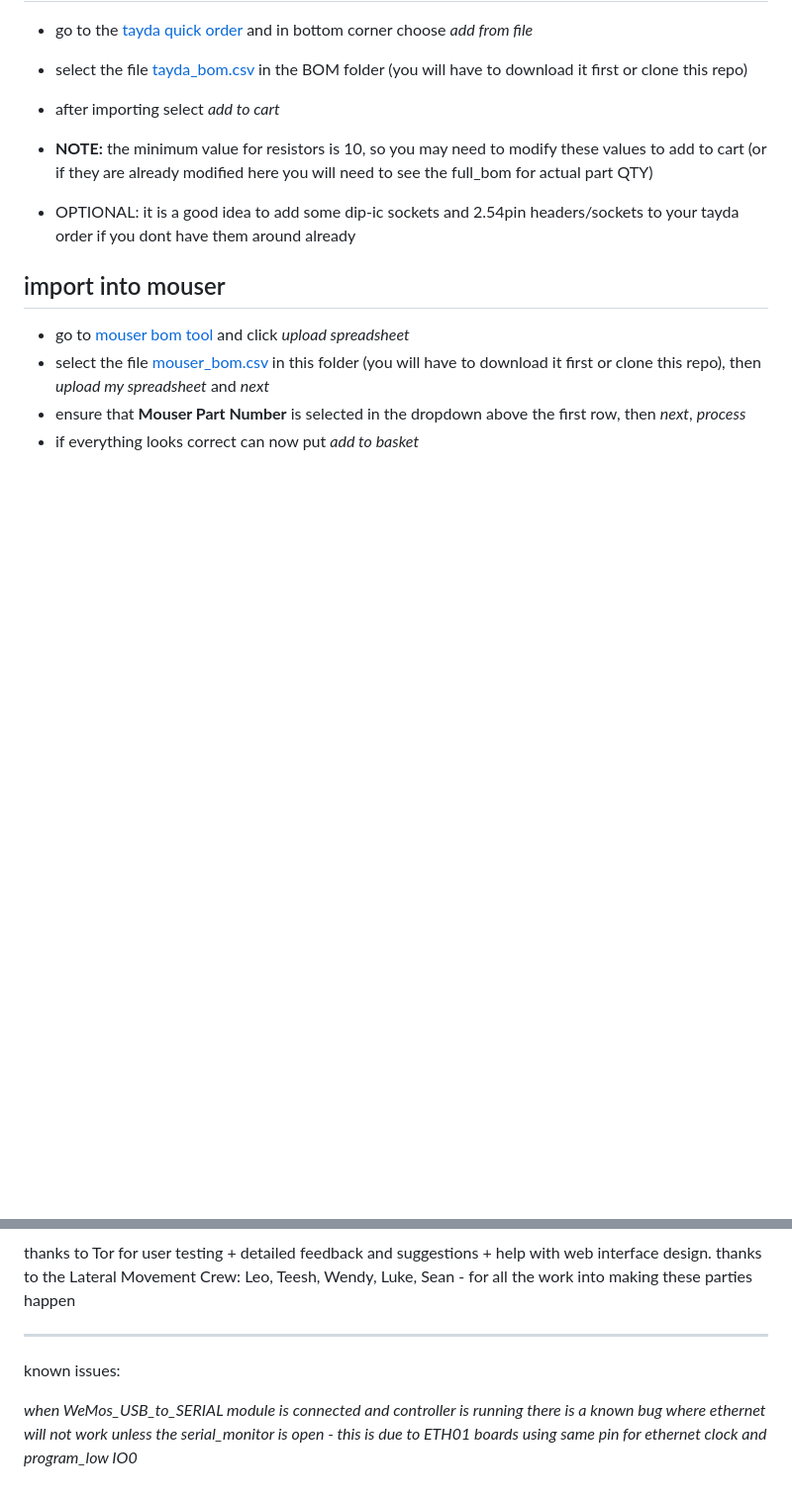
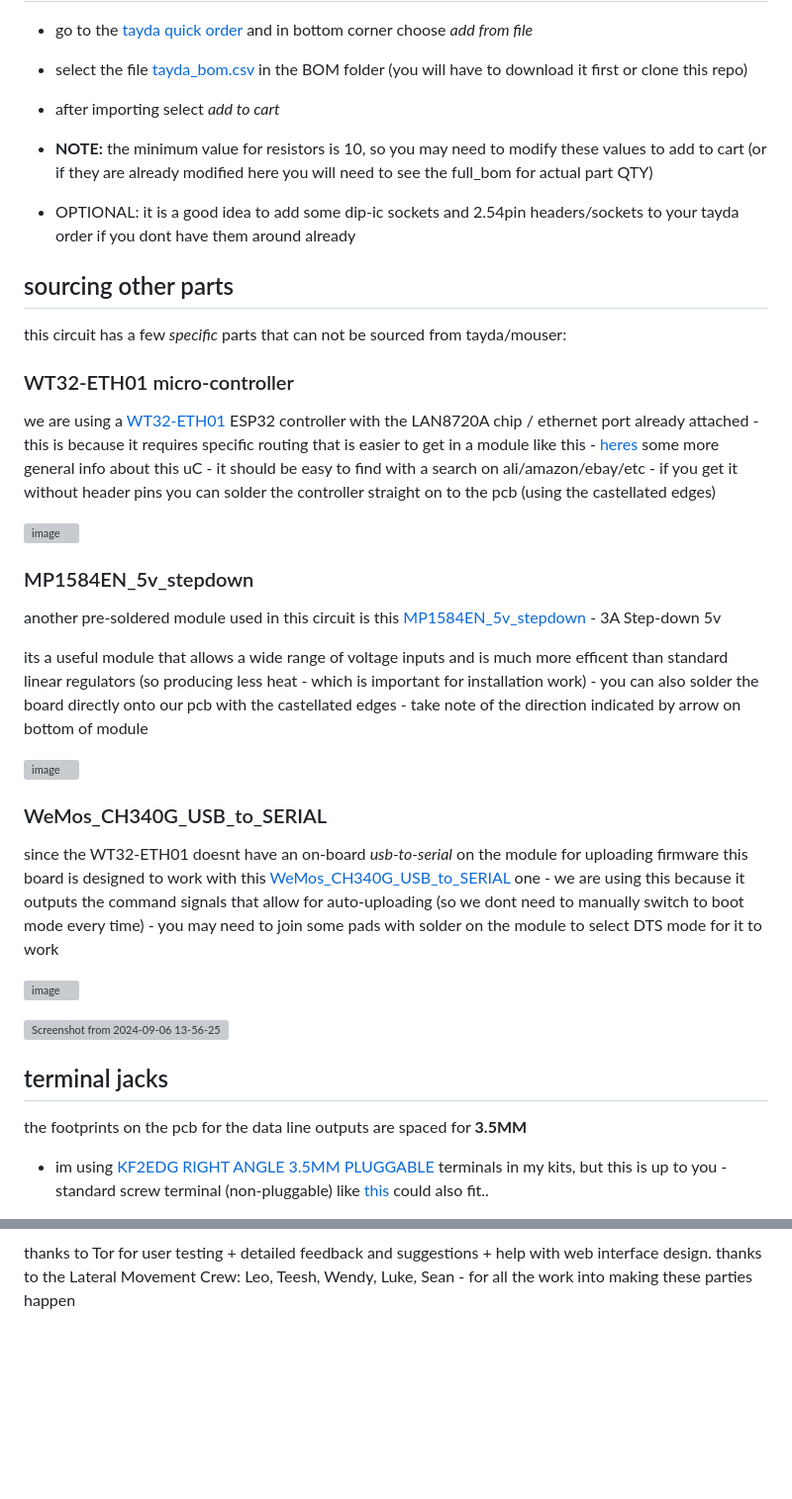
Before and after one commit to cyberboy666/lateral_led_controller, a Markdown page: README.md, 2 parts joined by grey strips. Shown at 99% size. GitHub-like rendering; folded sections open; blank space fills up the shorter version; grey boxes are pictures that could not be loaded.

```diff
--- a/README.md
+++ b/README.md
@@ -159,9 +159,35 @@ take a look at the [full_bom](/hardware/bom/full_bom.csv) for this project to se
 
 - OPTIONAL: it is a good idea to add some dip-ic sockets and 2.54pin headers/sockets to your tayda order if you dont have them around already
 
-## import into mouser
+## sourcing other parts
 
-- go to [mouser bom tool](https://nz.mouser.com/Bom/) and click _upload spreadsheet_
-- select the file [mouser_bom.csv](./hardware/bom/mouser_bom.csv) in this folder (you will have to download it first or clone this repo), then _upload my spreadsheet_ and _next_
-- ensure that __Mouser Part Number__ is selected in the dropdown above the first row, then _next_, _process_
-- if everything looks correct can now put _add to basket_
+this circuit has a few _specific_ parts that can not be sourced from tayda/mouser:
+
+### WT32-ETH01 micro-controller
+we are using a [WT32-ETH01](https://www.aliexpress.com/item/1005007279607510.html) ESP32 controller with the LAN8720A chip / ethernet port already attached - this is because it requires specific routing that is easier to get in a module like this - [heres](https://github.com/egnor/wt32-eth01) some more general info about this uC - it should be easy to find with a search on ali/amazon/ebay/etc - if you get it without header pins you can solder the controller straight on to the pcb (using the castellated edges)
+
+![image](https://github.com/user-attachments/assets/6898c883-868a-46ce-b203-ca0a9fc6f7b0)
+
+### MP1584EN_5v_stepdown
+
+another pre-soldered module used in this circuit is this [MP1584EN_5v_stepdown]([MP1584EN_5v_stepdown](https://www.aliexpress.com/item/1005006005888518.html)) - 3A Step-down 5v
+
+its a useful module that allows a wide range of voltage inputs and is much more efficent than standard linear regulators (so producing less heat - which is important for installation work) - you can also solder the board directly onto our pcb with the castellated edges - take note of the direction indicated by arrow on bottom of module
+
+![image](https://github.com/user-attachments/assets/519af38c-6c49-4a2e-8758-ee4c2f00e200)
+
+### WeMos_CH340G_USB_to_SERIAL
+
+since the WT32-ETH01 doesnt have an on-board _usb-to-serial_ on the module for uploading firmware this board is designed to work with this [WeMos_CH340G_USB_to_SERIAL](https://www.aliexpress.com/item/1005006642575408.html) one - we are using this because it outputs the command signals that allow for auto-uploading (so we dont need to manually switch to boot mode every time) - you may need to join some pads with solder on the module to select DTS mode for it to work
+
+![image](https://github.com/user-attachments/assets/0647dc8c-2f8c-4b08-b302-41dc97b6437a)
+
+
+![Screenshot from 2024-09-06 13-56-25](https://github.com/user-attachments/assets/48900809-941f-4626-86d2-d2ff11dc5ee2)
+
+## terminal jacks
+
+the footprints on the pcb for the data line outputs are spaced for __3.5MM__
+
+- im using [KF2EDG RIGHT ANGLE 3.5MM PLUGGABLE](https://www.aliexpress.com/item/1005005511990041.html) terminals in my kits, but this is up to you - standard screw terminal (non-pluggable) like [this](https://www.aliexpress.com/item/1005001333343844.html) could also fit..
+
@@ -278,10 +328,3 @@ Please get in touch if you are interested in hosting a workshop !
 
 
 thanks to Tor for user testing + detailed feedback and suggestions + help with web interface design. thanks to the Lateral Movement Crew: Leo, Teesh, Wendy, Luke, Sean - for all the work into making these parties happen
-
-
----
-
-known issues:
-
-_when WeMos_USB_to_SERIAL module is connected and controller is running there is a known bug where ethernet will not work unless the serial_monitor is open - this is due to ETH01 boards using same pin for ethernet clock and program_low IO0_
```
Also changed, not shown: other parts of README.md (+26 -2 lines).
